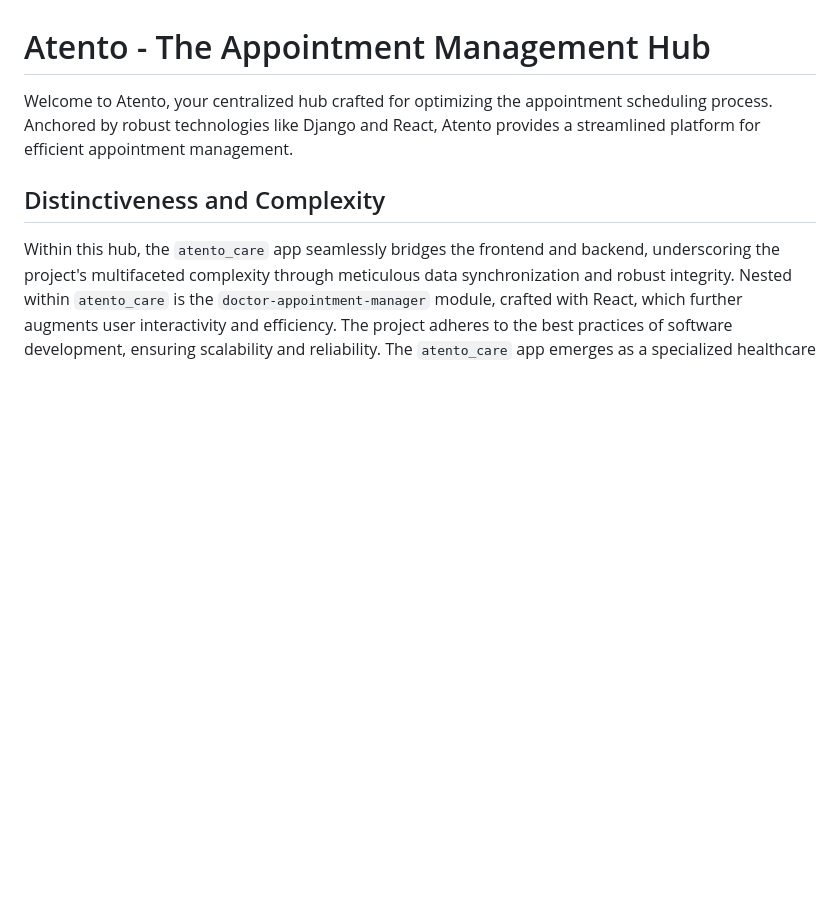
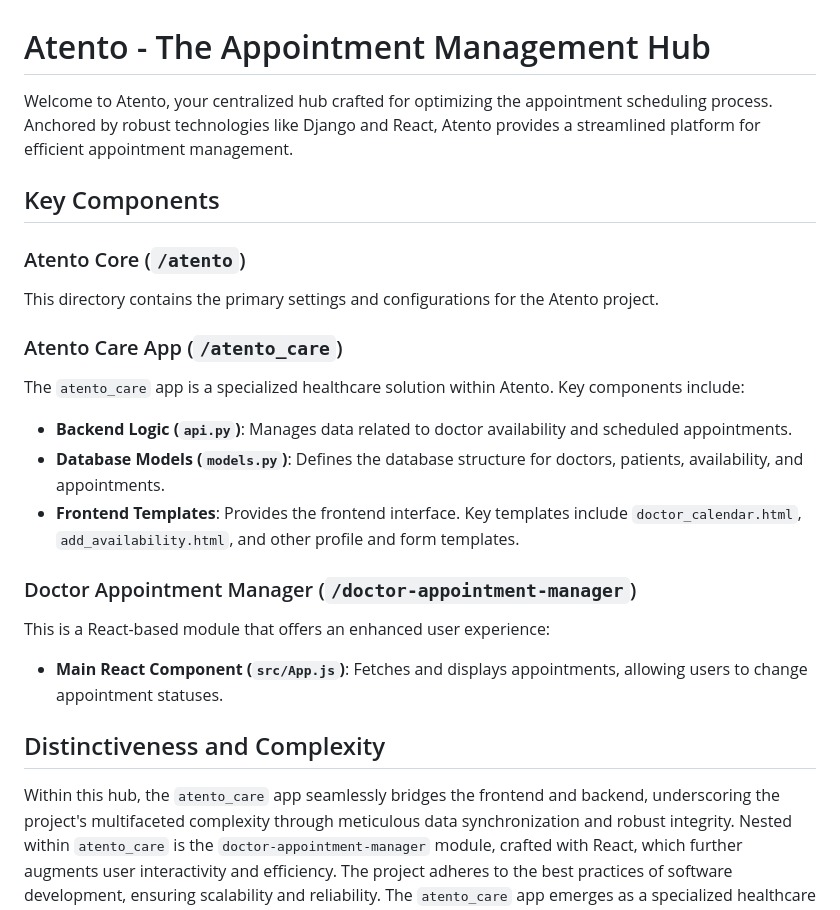
Before and after one commit to lubarrda/CS50W-Capstone-Atento, a Markdown page: README.md, the part around the change printed below. Rendered like a GitHub page; blank space fills up the shorter version.

```diff
--- a/README.md
+++ b/README.md
@@ -1,6 +1,22 @@
 # Atento - The Appointment Management Hub
 
 Welcome to Atento, your centralized hub crafted for optimizing the appointment scheduling process. Anchored by robust technologies like Django and React, Atento provides a streamlined platform for efficient appointment management.
+
+## Key Components
+
+### Atento Core (`/atento`)
+This directory contains the primary settings and configurations for the Atento project.
+
+### Atento Care App (`/atento_care`)
+The `atento_care` app is a specialized healthcare solution within Atento. Key components include:
+- **Backend Logic (`api.py`)**: Manages data related to doctor availability and scheduled appointments.
+- **Database Models (`models.py`)**: Defines the database structure for doctors, patients, availability, and appointments.
+- **Frontend Templates**: Provides the frontend interface. Key templates include `doctor_calendar.html`, `add_availability.html`, and other profile and form templates.
+
+### Doctor Appointment Manager (`/doctor-appointment-manager`)
+This is a React-based module that offers an enhanced user experience:
+- **Main React Component (`src/App.js`)**: Fetches and displays appointments, allowing users to change appointment statuses.
+
 
 ## Distinctiveness and Complexity
 
```
Also changed, not shown: other parts of README.md (+27 -1 lines).
